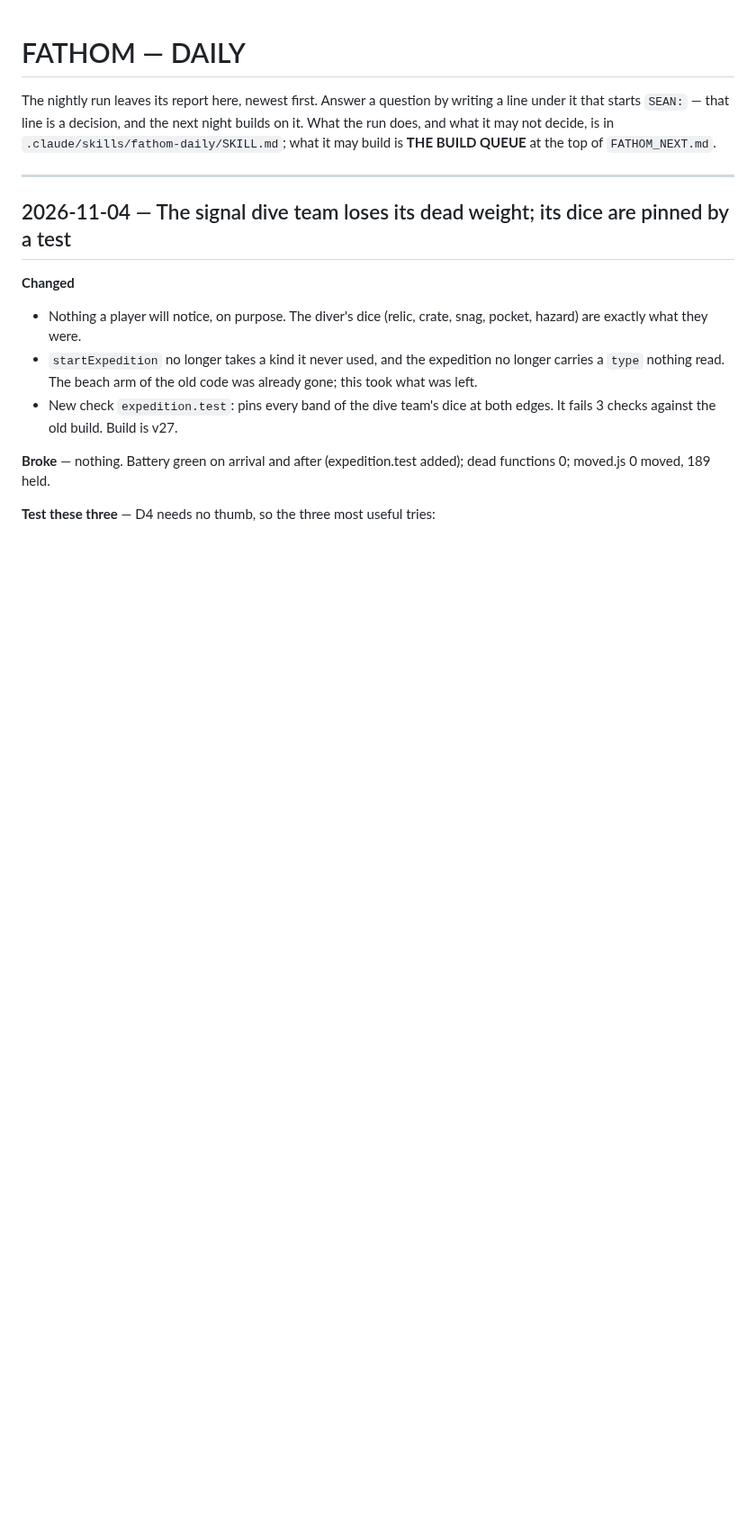
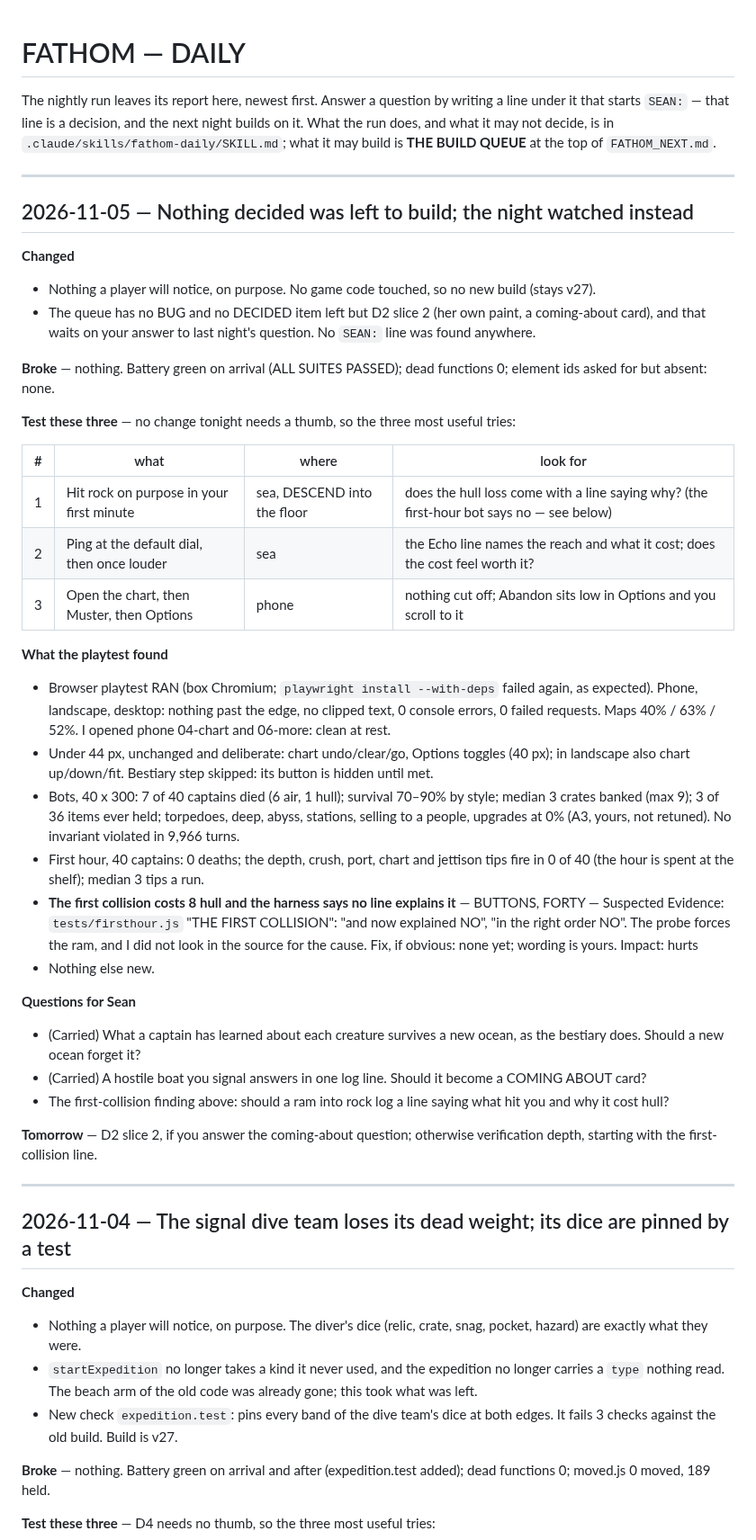
Before and after one commit to botheyesshut/fathom, a Markdown page: DAILY.md, the part around the change. Shown at 90% size. Rendered like a GitHub page; blank space fills up the shorter version.

Commit message:
Night report 2026-11-05: nothing decided left to build; playtest ran, one first-collision finding
The queue holds no BUG or DECIDED item that is not waiting on an answer. Battery green,
browser playtest ran, bots clean. Report only; no game code touched.

Co-Authored-By: Claude Sonnet 5.5 <noreply@anthropic.com>
Claude-Session: https://claude.ai/code/session_01PDFgYUi59k8wjUUxhwbbe8

```diff
--- a/DAILY.md
+++ b/DAILY.md
@@ -5,6 +5,41 @@ writing a line under it that starts `SEAN:` — that line is a decision, and
 the next night builds on it. What the run does, and what it may not decide,
 is in `.claude/skills/fathom-daily/SKILL.md`; what it may build is **THE
 BUILD QUEUE** at the top of `FATHOM_NEXT.md`.
+
+---
+
+## 2026-11-05 — Nothing decided was left to build; the night watched instead
+
+**Changed**
+- Nothing a player will notice, on purpose. No game code touched, so no new build (stays v27).
+- The queue has no BUG and no DECIDED item left but D2 slice 2 (her own paint, a coming-about card), and that waits on your answer to last night's question. No `SEAN:` line was found anywhere.
+
+**Broke** — nothing. Battery green on arrival (ALL SUITES PASSED); dead functions 0; element ids asked for but absent: none.
+
+**Test these three** — no change tonight needs a thumb, so the three most useful tries:
+
+| # | what | where | look for |
+|---|---|---|---|
+| 1 | Hit rock on purpose in your first minute | sea, DESCEND into the floor | does the hull loss come with a line saying why? (the first-hour bot says no — see below) |
+| 2 | Ping at the default dial, then once louder | sea | the Echo line names the reach and what it cost; does the cost feel worth it? |
+| 3 | Open the chart, then Muster, then Options | phone | nothing cut off; Abandon sits low in Options and you scroll to it |
+
+**What the playtest found**
+- Browser playtest RAN (box Chromium; `playwright install --with-deps` failed again, as expected). Phone, landscape, desktop: nothing past the edge, no clipped text, 0 console errors, 0 failed requests. Maps 40% / 63% / 52%. I opened phone 04-chart and 06-more: clean at rest.
+- Under 44 px, unchanged and deliberate: chart undo/clear/go, Options toggles (40 px); in landscape also chart up/down/fit. Bestiary step skipped: its button is hidden until met.
+- Bots, 40 x 300: 7 of 40 captains died (6 air, 1 hull); survival 70–90% by style; median 3 crates banked (max 9); 3 of 36 items ever held; torpedoes, deep, abyss, stations, selling to a people, upgrades at 0% (A3, yours, not retuned). No invariant violated in 9,966 turns.
+- First hour, 40 captains: 0 deaths; the depth, crush, port, chart and jettison tips fire in 0 of 40 (the hour is spent at the shelf); median 3 tips a run.
+- **The first collision costs 8 hull and the harness says no line explains it** — BUTTONS, FORTY — Suspected
+  Evidence: `tests/firsthour.js` "THE FIRST COLLISION": "and now explained NO", "in the right order NO". The probe forces the ram, and I did not look in the source for the cause.
+  Fix, if obvious: none yet; wording is yours.   Impact: hurts
+- Nothing else new.
+
+**Questions for Sean**
+- (Carried) What a captain has learned about each creature survives a new ocean, as the bestiary does. Should a new ocean forget it?
+- (Carried) A hostile boat you signal answers in one log line. Should it become a COMING ABOUT card?
+- The first-collision finding above: should a ram into rock log a line saying what hit you and why it cost hull?
+
+**Tomorrow** — D2 slice 2, if you answer the coming-about question; otherwise verification depth, starting with the first-collision line.
 
 ---
 
```
